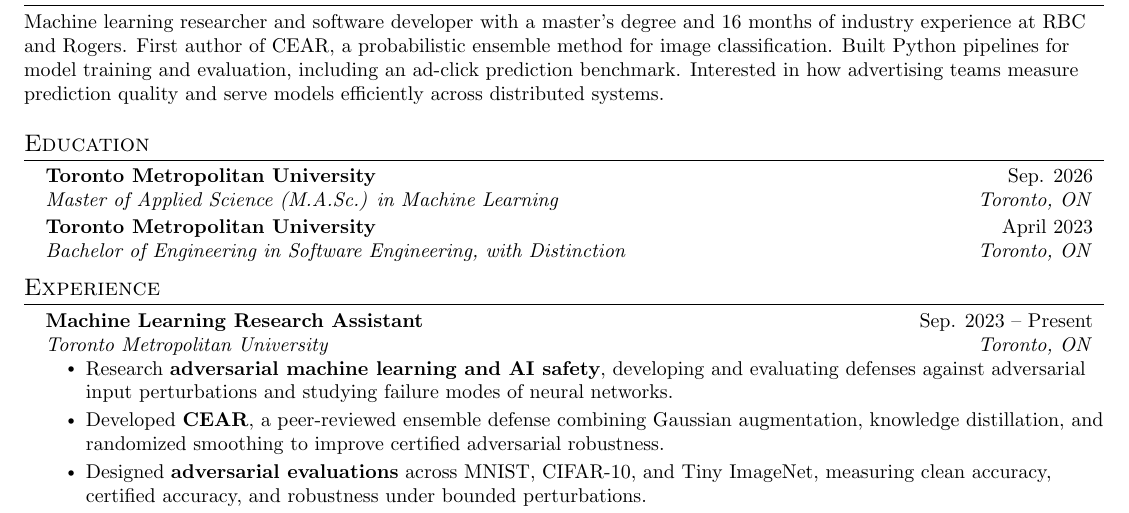
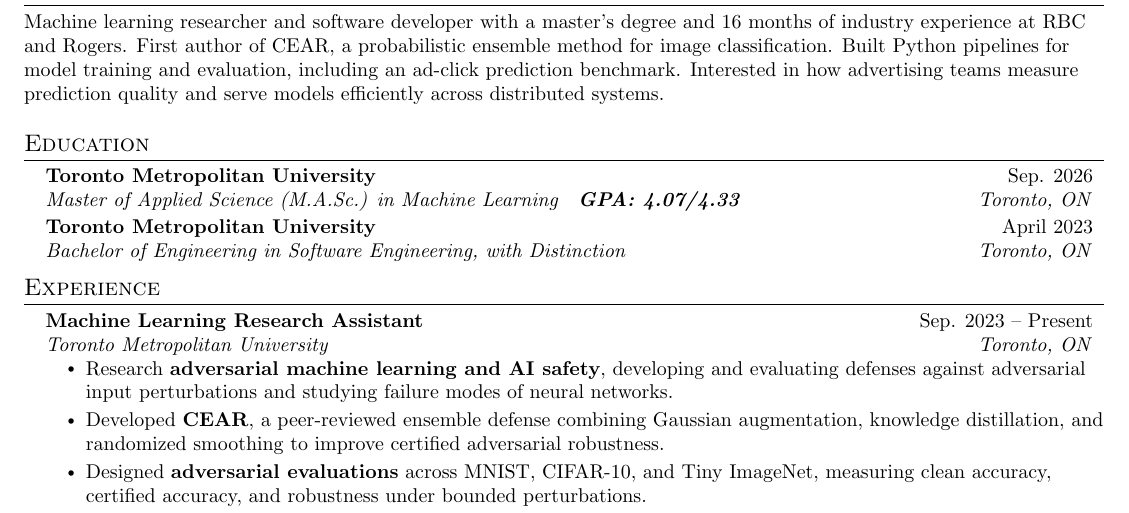
Before and after one commit to SadigDaniel/DanielSadigResume, a LaTeX document (main.tex): part of page 1 of 2, cut so that both start at the same text. Compiled offline with pdfLaTeX.

Commit message:
Add graduate GPA to the MASc education entry

```diff
--- a/main.tex
+++ b/main.tex
@@ -106,7 +106,7 @@
 \resumeSubHeadingListStart
   \resumeSubheading
     {Toronto Metropolitan University}{Sep. 2026}
-    {Master of Applied Science (M.A.Sc.) in Machine Learning}{Toronto, ON}
+    {Master of Applied Science (M.A.Sc.) in Machine Learning\quad \textbf{GPA: 4.07/4.33}}{Toronto, ON}
   \resumeSubheading
     {Toronto Metropolitan University}{April 2023}
     {Bachelor of Engineering in Software Engineering, with Distinction}{Toronto, ON}
```
